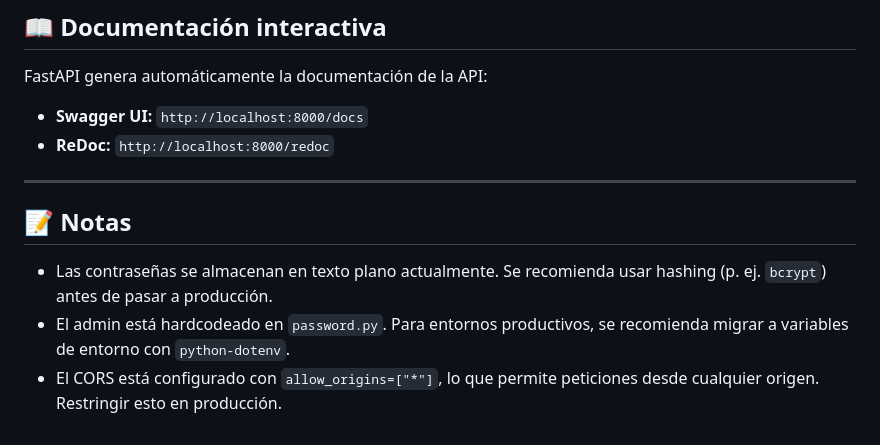
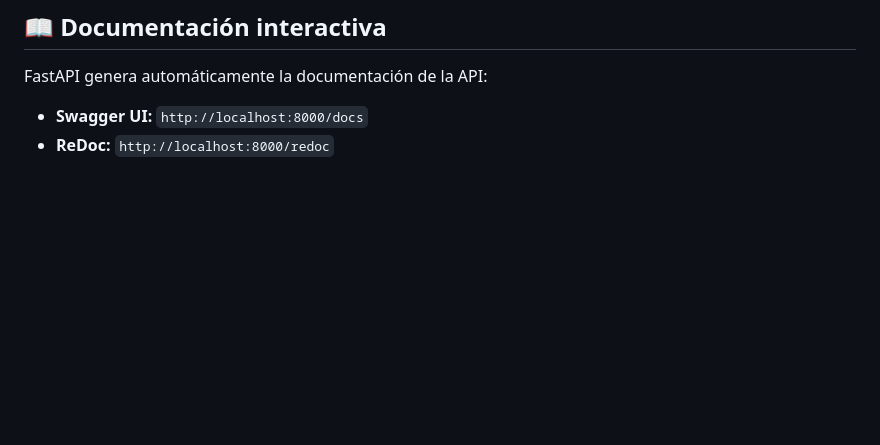
Before and after one commit to alexis3102/write-in-the-web, a Markdown page: README.md, the part around the change. Rendered like a GitHub page; blank space fills up the shorter version.

Commit message:
Remove notes from README regarding security practices
Removed notes about password storage and CORS configuration.

```diff
--- a/README.md
+++ b/README.md
@@ -199,11 +199,3 @@ FastAPI genera automáticamente la documentación de la API:
 
 - **Swagger UI:** `http://localhost:8000/docs`
 - **ReDoc:** `http://localhost:8000/redoc`
-
----
-
-## 📝 Notas
-
-- Las contraseñas se almacenan en texto plano actualmente. Se recomienda usar hashing (p. ej. `bcrypt`) antes de pasar a producción.
-- El admin está hardcodeado en `password.py`. Para entornos productivos, se recomienda migrar a variables de entorno con `python-dotenv`.
-- El CORS está configurado con `allow_origins=["*"]`, lo que permite peticiones desde cualquier origen. Restringir esto en producción.
```
